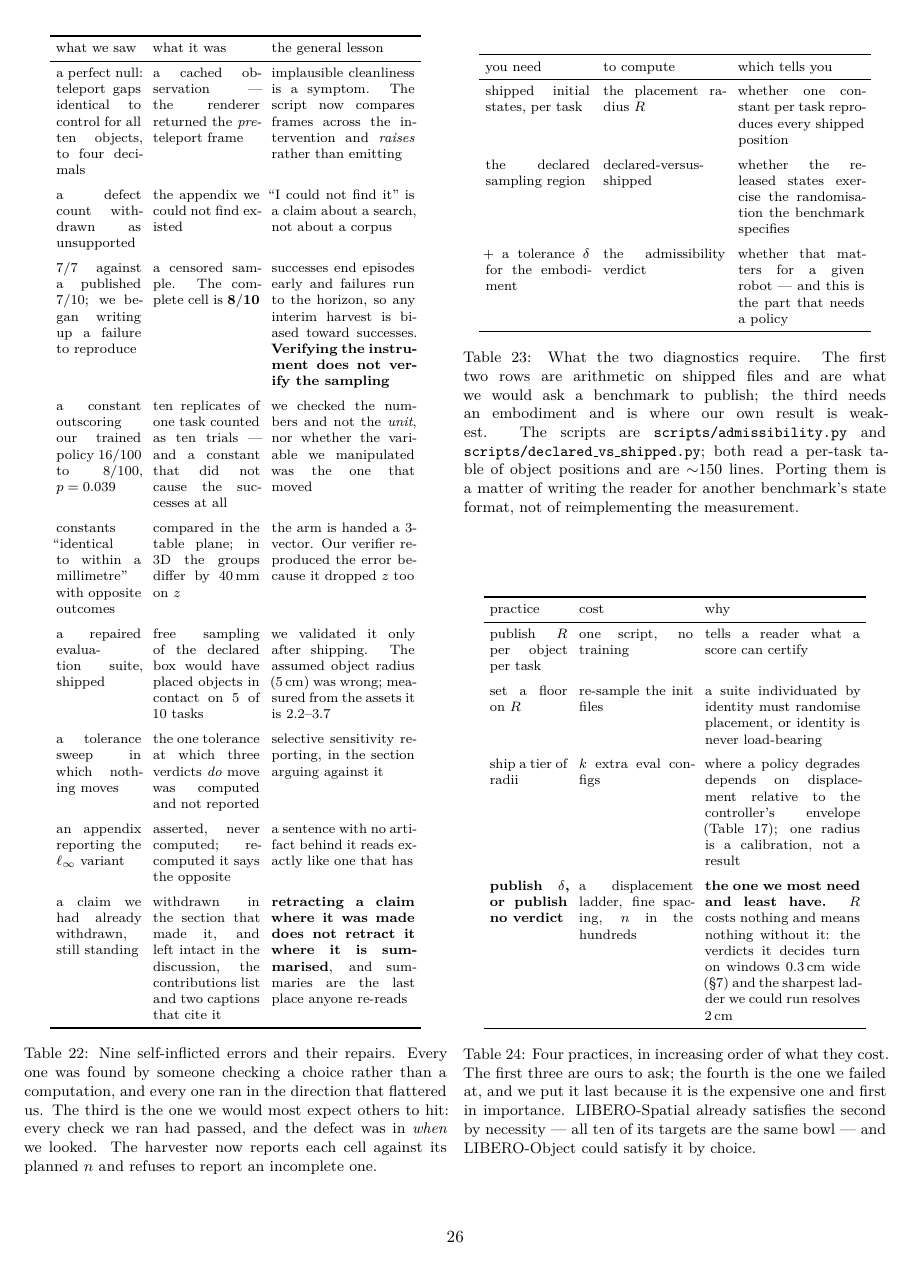
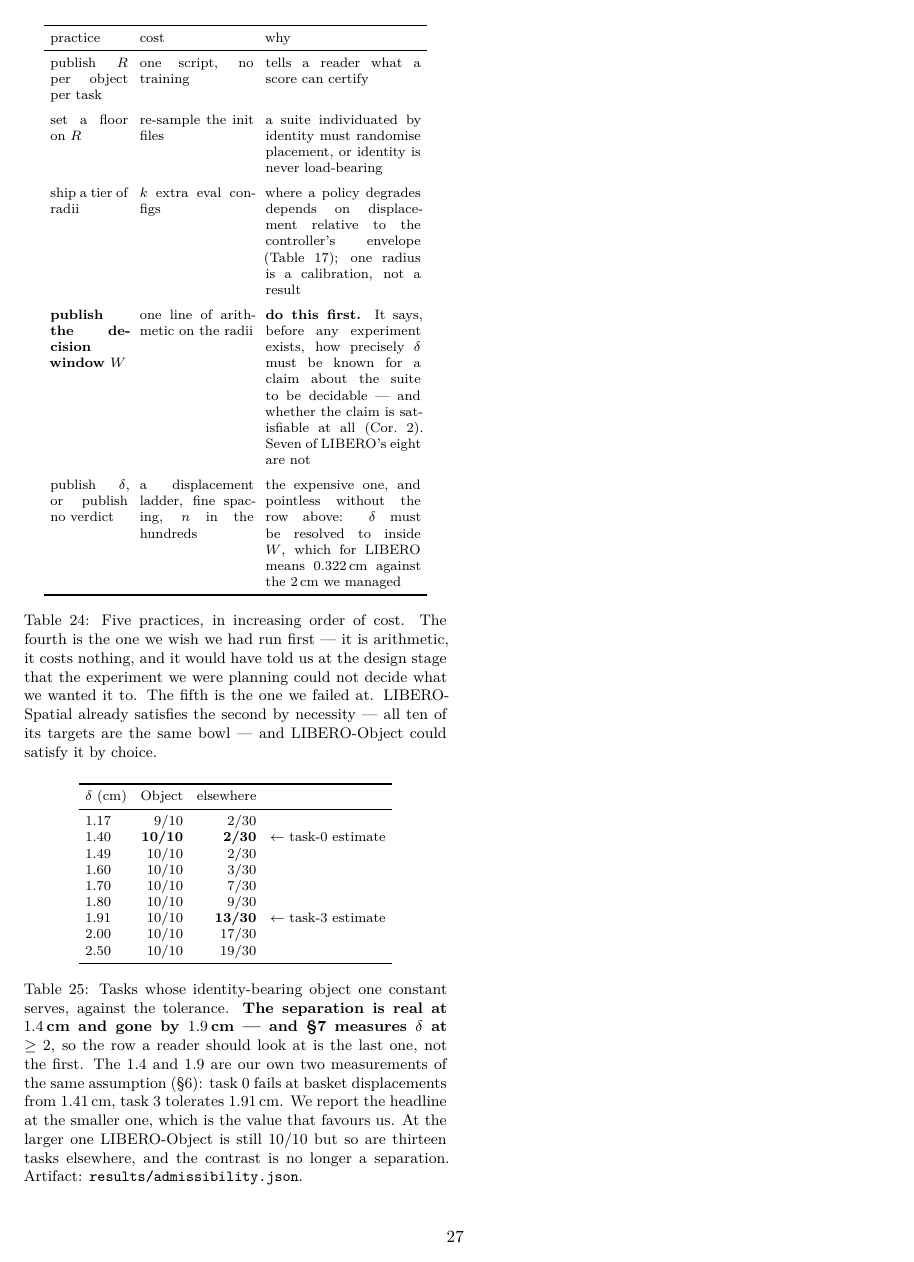
Before and after one commit to AvnehSBhatia/MicroVLA, a LaTeX paper (paper/submission/paper2.tex): page 26 of 27 before the commit and page 27 of 27 after it. Compiled offline with pdfLaTeX.

Commit message:
paper: Corollary 1 becomes the first recommendation; dependency map carries Prop 2
Publishing the decision window is one line of arithmetic and it belongs BEFORE
the expensive delta ladder — it says in advance how precisely delta must be
known, and whether the claim is satisfiable at all. Seven of LIBERO's eight
are not.

Co-Authored-By: Claude Opus 5 <noreply@anthropic.com>

```diff
--- a/paper/submission/paper2.tex
+++ b/paper/submission/paper2.tex
@@ -2291,12 +2291,15 @@
 \addlinespace
 ship a tier of radii & $k$ extra eval configs & where a policy degrades depends on displacement relative to the controller's envelope (Table~\ref{tab:sweep}); one radius is a calibration, not a result \\
 \addlinespace
-\textbf{publish $\delta$, or publish no verdict} & a displacement ladder, fine spacing, $n$ in the hundreds & \textbf{the one we most need and least have.} $R$ costs nothing and means nothing without it: the verdicts it decides turn on windows $0.3$\,cm wide (\S\ref{sec:e2}) and the sharpest ladder we could run resolves $2$\,cm \\
-\bottomrule
-\end{tabular}
-\caption{Four practices, in increasing order of what they cost. The first three
-are ours to ask; the fourth is the one we failed at, and we put it last because
-it is the expensive one and first in importance. LIBERO-Spatial already
+\textbf{publish the decision window $W$} & one line of arithmetic on the radii & \textbf{do this first.} It says, before any experiment exists, how precisely $\delta$ must be known for a claim about the suite to be decidable --- and whether the claim is satisfiable at all (Cor.~\ref{cor:window}). Seven of LIBERO's eight are not \\
+\addlinespace
+publish $\delta$, or publish no verdict & a displacement ladder, fine spacing, $n$ in the hundreds & the expensive one, and pointless without the row above: $\delta$ must be resolved to inside $W$, which for LIBERO means $0.322$\,cm against the $2$\,cm we managed \\
+\bottomrule
+\end{tabular}
+\caption{Five practices, in increasing order of cost. The fourth is the one we
+wish we had run first --- it is arithmetic, it costs nothing, and it would have
+told us at the design stage that the experiment we were planning could not
+decide what we wanted it to. The fifth is the one we failed at. LIBERO-Spatial already
 satisfies the second by necessity --- all ten of its targets are the same bowl
 --- and LIBERO-Object could satisfy it by choice.}
 \label{tab:recs}
```
Also changed, not shown: paper/submission/paper2.pdf, paper/visuals/F12_dependency.png, 3 other files.
